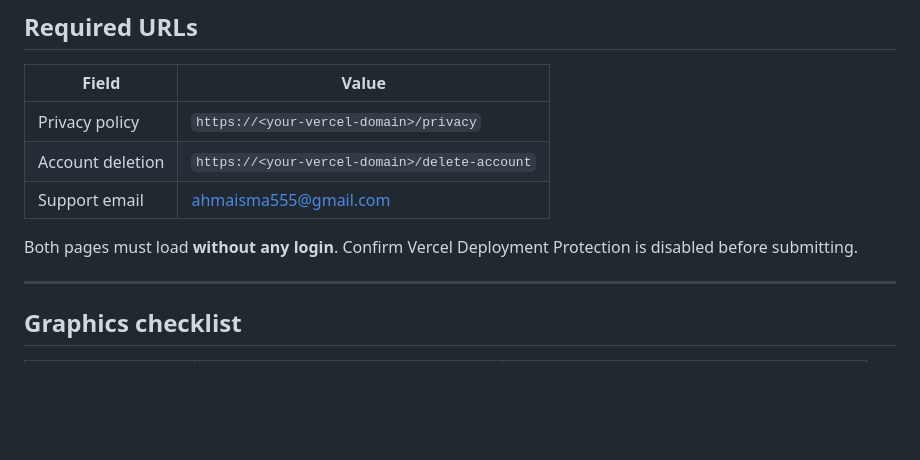
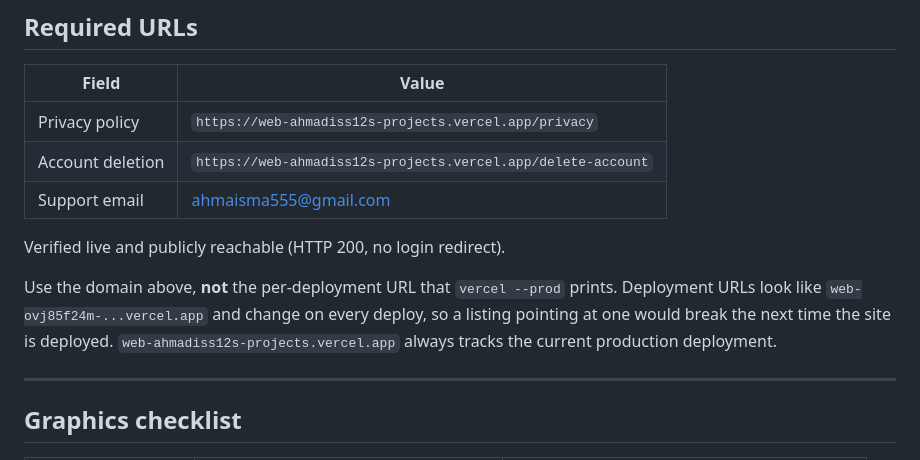
Before and after one commit to ahmadiss12/CoachVision, a Markdown page: store-assets/store-listing.md, the part around the change. GitHub-like rendering; blank space fills up the shorter version.

Commit message:
Record the verified public policy and deletion URLs
Both pages are live and reachable without a login. Notes the stable
project domain rather than the per-deployment URL, which changes on every
deploy and would leave a stale link in the store listing.

```diff
--- a/store-assets/store-listing.md
+++ b/store-assets/store-listing.md
@@ -155,12 +155,17 @@ privacy policy, which currently states the app is not directed at under-13s.
 
 | Field | Value |
 |---|---|
-| Privacy policy | `https://<your-vercel-domain>/privacy` |
-| Account deletion | `https://<your-vercel-domain>/delete-account` |
+| Privacy policy | `https://web-ahmadiss12s-projects.vercel.app/privacy` |
+| Account deletion | `https://web-ahmadiss12s-projects.vercel.app/delete-account` |
 | Support email | ahmaisma555@gmail.com |
 
-Both pages must load **without any login**. Confirm Vercel Deployment
-Protection is disabled before submitting.
+Verified live and publicly reachable (HTTP 200, no login redirect).
+
+Use the domain above, **not** the per-deployment URL that `vercel --prod`
+prints. Deployment URLs look like `web-ovj85f24m-...vercel.app` and change on
+every deploy, so a listing pointing at one would break the next time the site
+is deployed. `web-ahmadiss12s-projects.vercel.app` always tracks the current
+production deployment.
 
 ---
 
```
